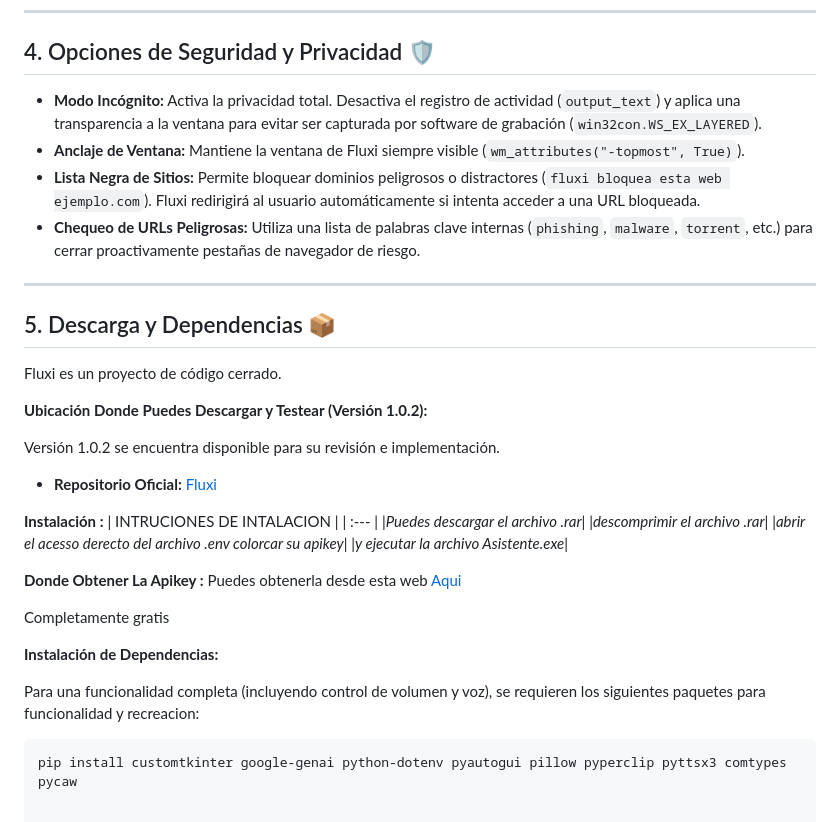
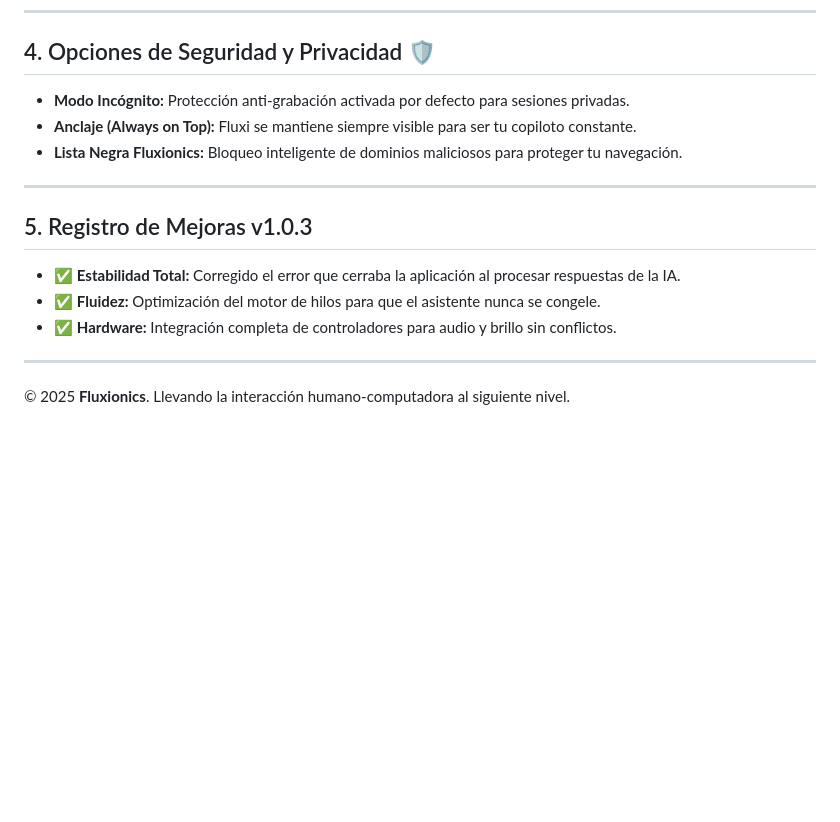
Before and after one commit to Fluxionics/Asistente-Virtual, a Markdown page: README.md, the part around one of its changes. GitHub-like rendering; blank space fills up the shorter version.

````diff
--- a/README.md
+++ b/README.md
@@ -121,41 +64,16 @@ Fluxi maneja la generación de texto y código con un enfoque en la interactivid
 ---
 
 ## 4. Opciones de Seguridad y Privacidad 🛡️
-
-* **Modo Incógnito:** Activa la privacidad total. Desactiva el registro de actividad (`output_text`) y aplica una transparencia a la ventana para evitar ser capturada por software de grabación (`win32con.WS_EX_LAYERED`).
-* **Anclaje de Ventana:** Mantiene la ventana de Fluxi siempre visible (`wm_attributes("-topmost", True)`).
-* **Lista Negra de Sitios:** Permite bloquear dominios peligrosos o distractores (`fluxi bloquea esta web ejemplo.com`). Fluxi redirigirá al usuario automáticamente si intenta acceder a una URL bloqueada.
-* **Chequeo de URLs Peligrosas:** Utiliza una lista de palabras clave internas (`phishing`, `malware`, `torrent`, etc.) para cerrar proactivamente pestañas de navegador de riesgo.
+* **Modo Incógnito:** Protección anti-grabación activada por defecto para sesiones privadas.
+* **Anclaje (Always on Top):** Fluxi se mantiene siempre visible para ser tu copiloto constante.
+* **Lista Negra Fluxionics:** Bloqueo inteligente de dominios maliciosos para proteger tu navegación.
 
 ---
 
-## 5. Descarga y Dependencias 📦
+## 5. Registro de Mejoras v1.0.3
+* ✅ **Estabilidad Total:** Corregido el error que cerraba la aplicación al procesar respuestas de la IA.
+* ✅ **Fluidez:** Optimización del motor de hilos para que el asistente nunca se congele.
+* ✅ **Hardware:** Integración completa de controladores para audio y brillo sin conflictos.
 
-Fluxi es un proyecto de código cerrado.
-
-**Ubicación Donde Puedes Descargar y Testear (Versión 1.0.2):**
-
-Versión 1.0.2 se encuentra disponible para su revisión e implementación.
-
-* **Repositorio Oficial:** [Fluxi](https://fluxionics.github.io/Asistente-Virtual/)
-
-**Instalación :**
-| INTRUCIONES DE INTALACION |
-| :--- |
-|*Puedes descargar el archivo .rar*|
-|*descomprimir el archivo .rar*|
-|*abrir el acesso derecto del archivo .env colorcar su apikey*|
-|*y ejecutar la archivo Asistente.exe*|
-
-**Donde Obtener La Apikey :**
-Puedes obtenerla desde esta web
-[Aqui](https://aistudio.google.com/apikey)
-
-Completamente gratis
-
-**Instalación de Dependencias:**
-
-Para una funcionalidad completa (incluyendo control de volumen y voz), se requieren los siguientes paquetes para funcionalidad y recreacion:
-
-```bash
-pip install customtkinter google-genai python-dotenv pyautogui pillow pyperclip pyttsx3 comtypes pycaw
+---
+© 2025 **Fluxionics**. Llevando la interacción humano-computadora al siguiente nivel.
````
Also changed, not shown: other parts of README.md (+43 -100 lines).
